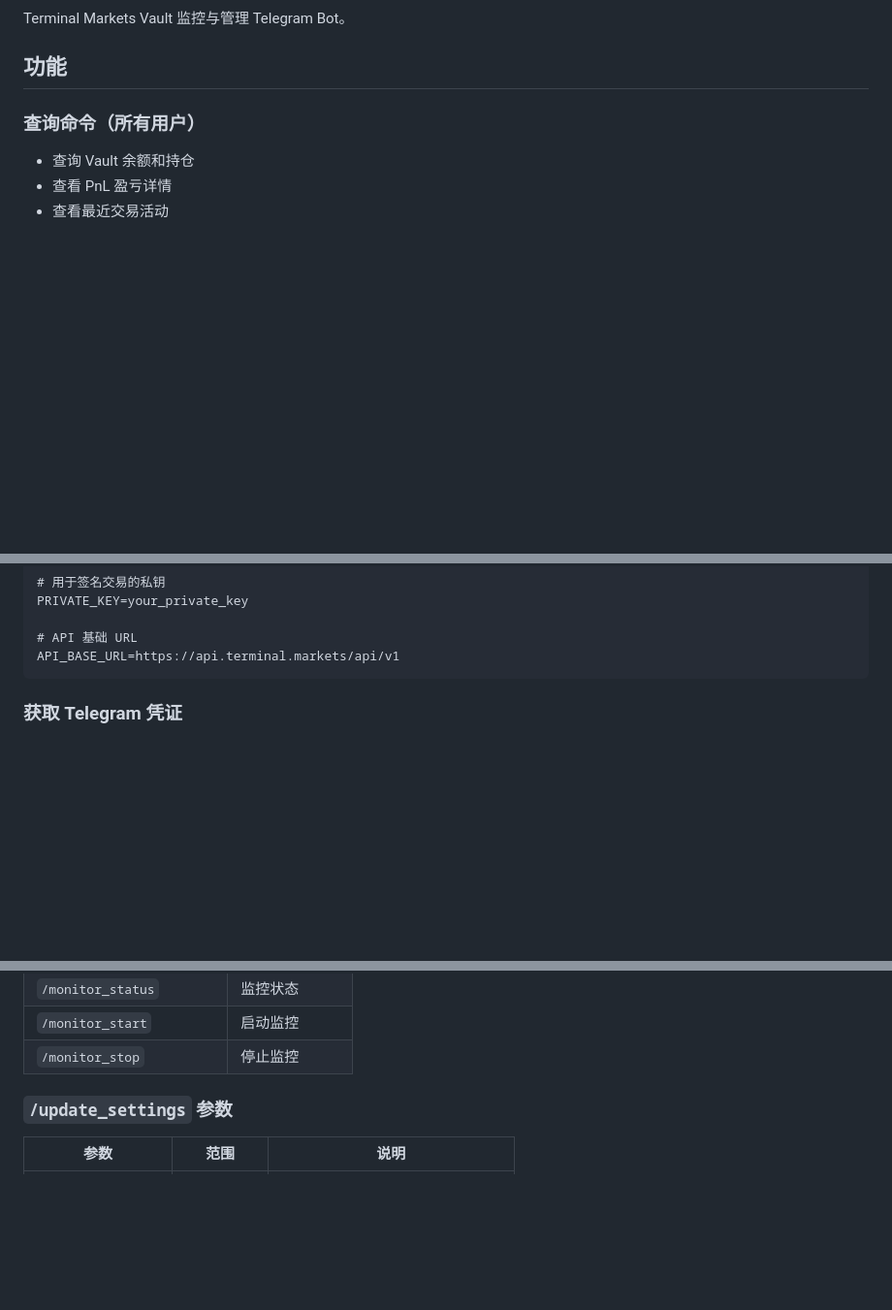
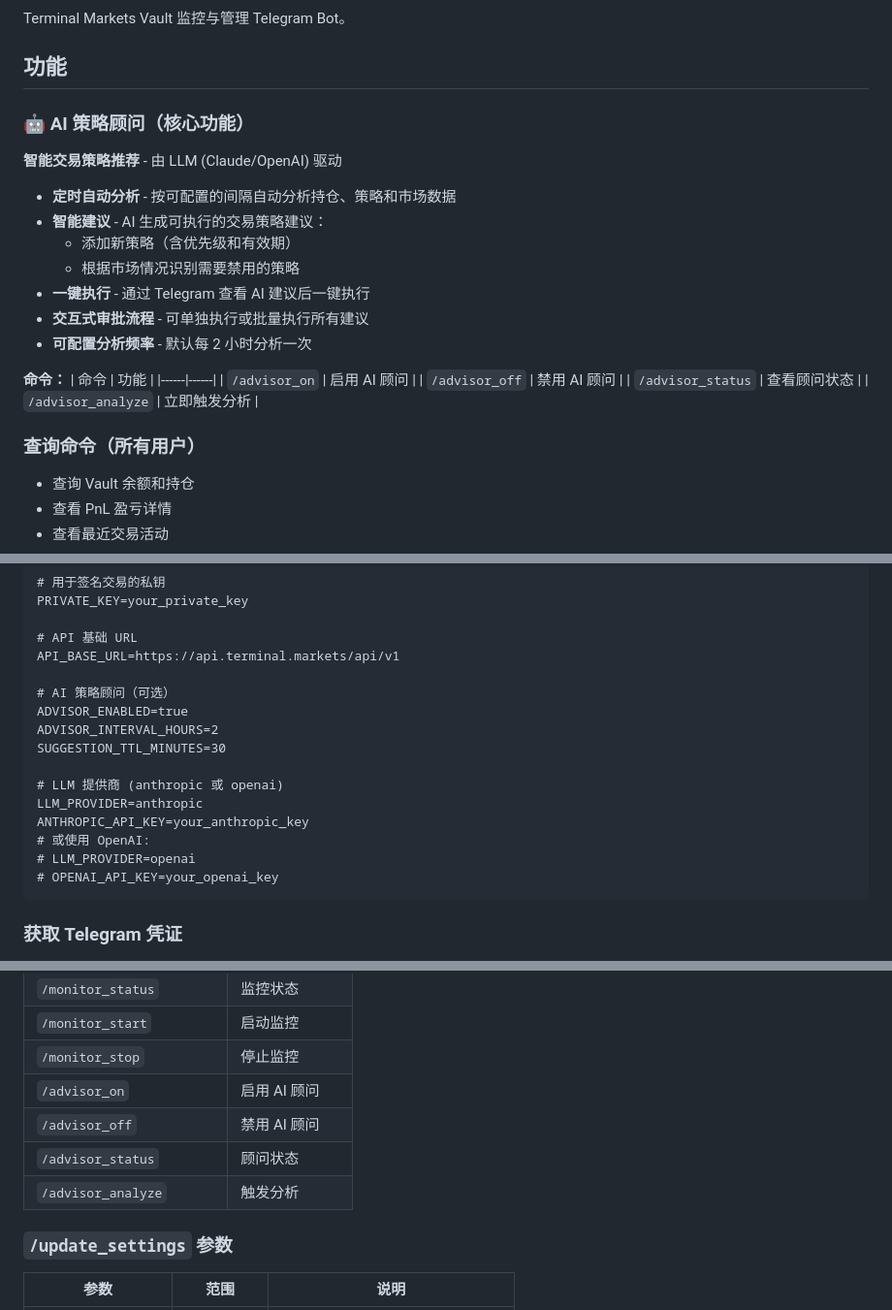
Before and after one commit to terryso/dx-terminal-monitor, a Markdown page: README_CN.md, 3 parts joined by grey strips. Shown at 97% size. Rendered like a GitHub page; blank space fills up the shorter version.

````diff
--- a/README_CN.md
+++ b/README_CN.md
@@ -11,6 +11,26 @@
 Terminal Markets Vault 监控与管理 Telegram Bot。
 
 ## 功能
+
+### 🤖 AI 策略顾问（核心功能）
+
+**智能交易策略推荐** - 由 LLM (Claude/OpenAI) 驱动
+
+- **定时自动分析** - 按可配置的间隔自动分析持仓、策略和市场数据
+- **智能建议** - AI 生成可执行的交易策略建议：
+  - 添加新策略（含优先级和有效期）
+  - 根据市场情况识别需要禁用的策略
+- **一键执行** - 通过 Telegram 查看 AI 建议后一键执行
+- **交互式审批流程** - 可单独执行或批量执行所有建议
+- **可配置分析频率** - 默认每 2 小时分析一次
+
+**命令：**
+| 命令 | 功能 |
+|------|------|
+| `/advisor_on` | 启用 AI 顾问 |
+| `/advisor_off` | 禁用 AI 顾问 |
+| `/advisor_status` | 查看顾问状态 |
+| `/advisor_analyze` | 立即触发分析 |
 
 ### 查询命令（所有用户）
 - 查询 Vault 余额和持仓
@@ -70,6 +90,18 @@ PRIVATE_KEY=your_private_key
 
 # API 基础 URL
 API_BASE_URL=https://api.terminal.markets/api/v1
+
+# AI 策略顾问（可选）
+ADVISOR_ENABLED=true
+ADVISOR_INTERVAL_HOURS=2
+SUGGESTION_TTL_MINUTES=30
+
+# LLM 提供商 (anthropic 或 openai)
+LLM_PROVIDER=anthropic
+ANTHROPIC_API_KEY=your_anthropic_key
+# 或使用 OpenAI:
+# LLM_PROVIDER=openai
+# OPENAI_API_KEY=your_openai_key
 ```
 
 ### 获取 Telegram 凭证
@@ -113,6 +145,10 @@ python main.py
 | `/monitor_status` | 监控状态 |
 | `/monitor_start` | 启动监控 |
 | `/monitor_stop` | 停止监控 |
+| `/advisor_on` | 启用 AI 顾问 |
+| `/advisor_off` | 禁用 AI 顾问 |
+| `/advisor_status` | 顾问状态 |
+| `/advisor_analyze` | 触发分析 |
 
 ### `/update_settings` 参数
 
````
Also changed, not shown: README.md (+36 -0 lines).
